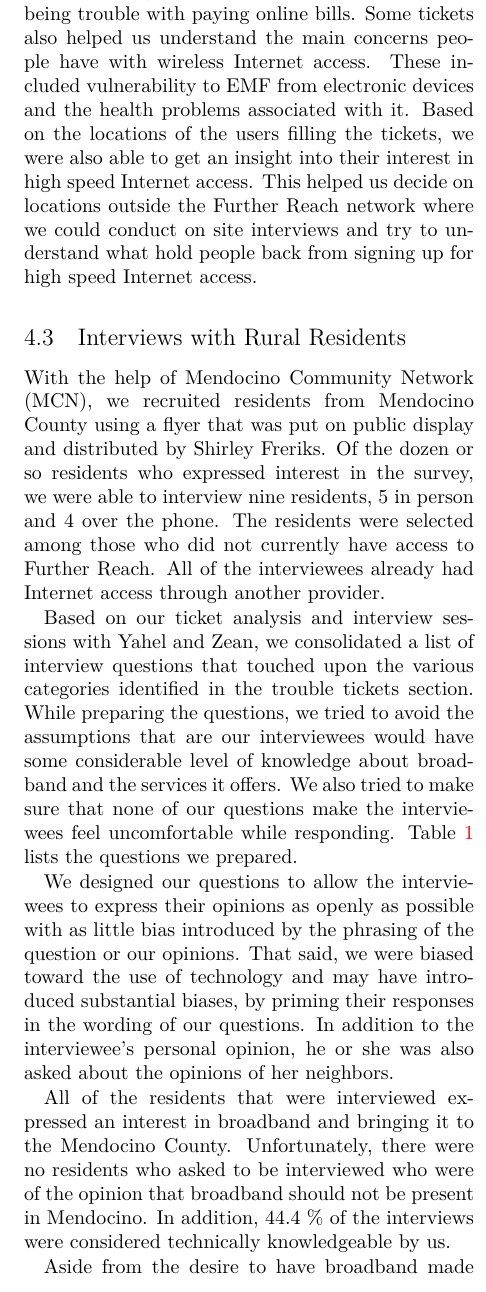
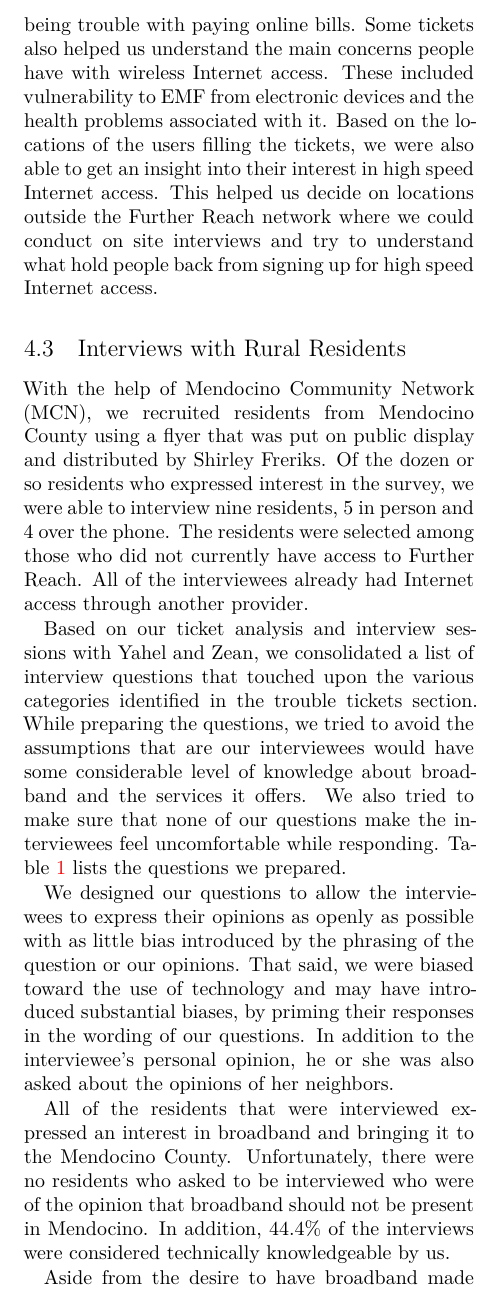
Before and after one commit to nebgnahz/RBE, a LaTeX thesis (report/main.tex, which reads report/result.tex): part of one column of page 4 of 8, cut so that both start at the same text. Compiled offline with XeLaTeX; a LaTeX package or settings file that is missing is left out.

Commit message:
small fix

```diff
--- a/report/main.tex
+++ b/report/main.tex
@@ -21,17 +21,18 @@
 
 % This version uses the latex2e styles, not the very ancient 2.09 stuff.
 \documentclass[letterpaper,twocolumn,10pt]{article}
+\usepackage{endnotes}
+\usepackage{enumerate}
 \usepackage{epsfig}
-\usepackage{endnotes}
 \usepackage[hyphens]{url}
 \usepackage{hyperref}
 \usepackage{lipsum}
-\usepackage{usenix}
+\usepackage{microtype}
 \usepackage{tablefootnote}
 \usepackage{textcomp}
+\usepackage{titlesec}
 \usepackage[toc,page]{appendix}
-\usepackage{titlesec}
-\usepackage{enumerate}
+\usepackage{usenix}
 
 \hypersetup{
   colorlinks=true,
--- a/report/result.tex
+++ b/report/result.tex
@@ -156,7 +156,7 @@ neighbors.
 
 All of the residents that were interviewed expressed an interest in broadband and bringing it
 to the Mendocino County. Unfortunately, there were no residents who asked to be interviewed who
-were of the opinion that broadband should not be present in Mendocino. In addition, 44.4~\% of
+were of the opinion that broadband should not be present in Mendocino. In addition, 44.4\% of
 the interviews were considered technically knowledgeable by us.
 
 Aside from the desire to have broadband made available to the homes, the opinions of the
```
Also changed, not shown: report/main.tex (2 more changed lines), report/result.tex (2 more changed lines).
